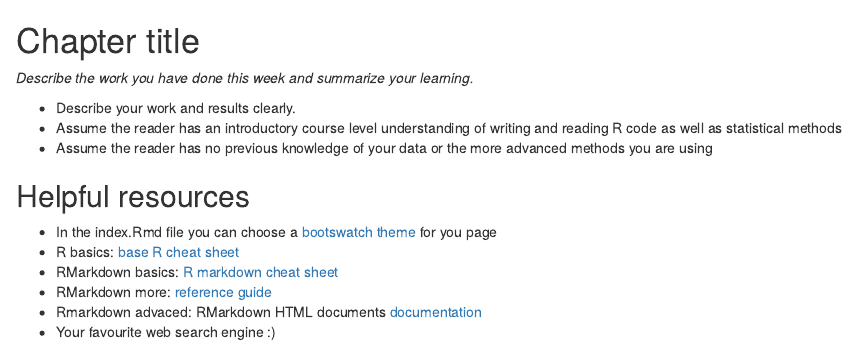
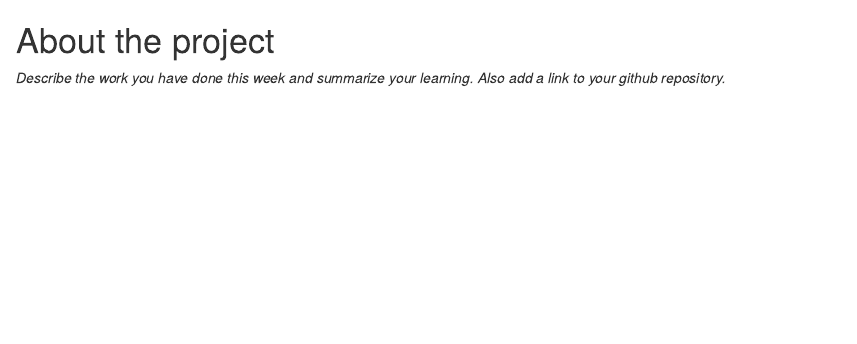
Before and after one commit to zirinna/IODS-project, an R Markdown document (chapter1.Rmd): the page in a window 1100 px wide, from its top. Rendered offline with R 4.5, knitr and Pandoc, with nearby package versions.

Commit message:
update template

```diff
--- a/chapter1.Rmd
+++ b/chapter1.Rmd
@@ -1,18 +1,4 @@
 
-# Chapter title
+# About the project
 
-*Describe the work you have done this week and summarize your learning.*
-
-- Describe your work and results clearly.
-- Assume the reader has an introductory course level understanding of writing and reading R code as well as statistical methods
-- Assume the reader has no previous knowledge of your data or the more advanced methods you are using
-
-
-## Helpful resources
-
-- In the index.Rmd file you can choose a [bootswatch theme](http://bootswatch.com/) for you page
-- R basics: [base R cheat sheet](https://www.rstudio.com/wp-content/uploads/2016/10/r-cheat-sheet-3.pdf)
-- RMarkdown basics: [R markdown cheat sheet](https://www.rstudio.com/wp-content/uploads/2015/02/rmarkdown-cheatsheet.pdf)
-- RMarkdown more: [reference guide](https://www.rstudio.com/wp-content/uploads/2015/03/rmarkdown-reference.pdf)
-- Rmarkdown advaced: RMarkdown HTML documents [documentation](http://rmarkdown.rstudio.com/html_document_format.html)
-- Your favourite web search engine :)
+*Describe the work you have done this week and summarize your learning. Also add a link to your github repository.*
```
Also changed, not shown: chapter2.Rmd (added, +7 -0 lines), index.html.
